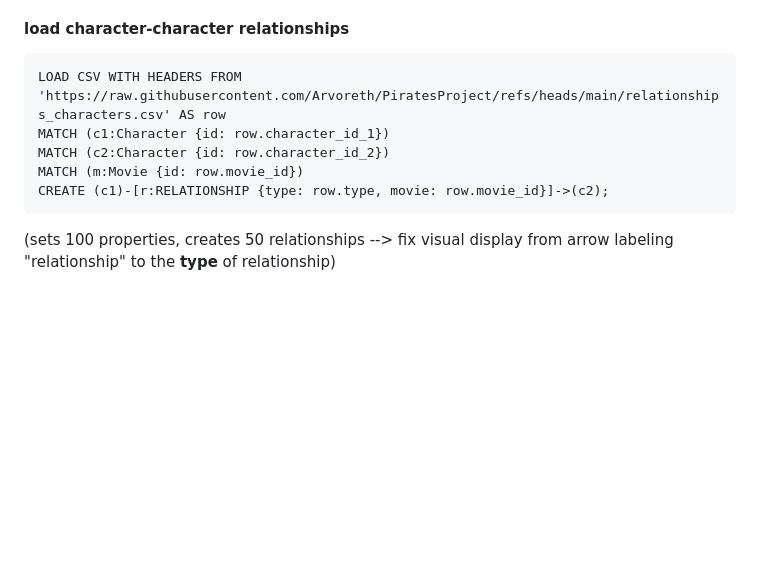
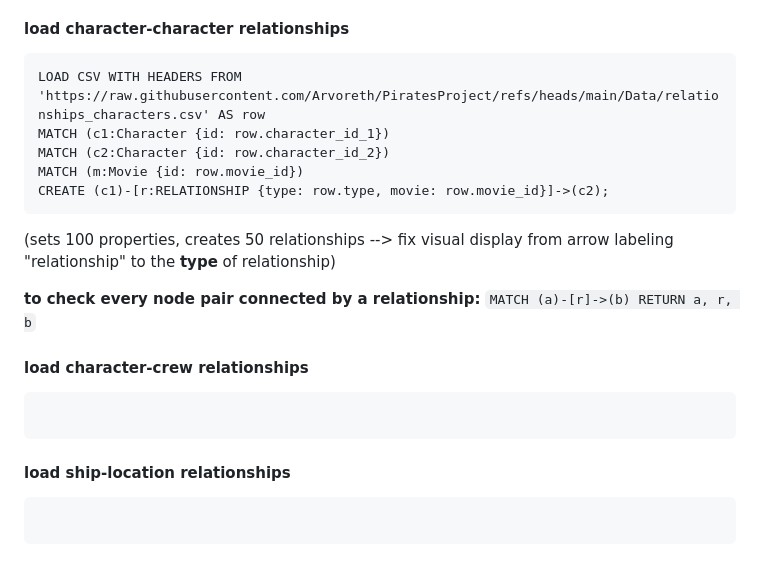
Before and after one commit to Arvoreth/PiratesProject, a Markdown page: README.md, the part around one of its changes. GitHub-like rendering; blank space fills up the shorter version.

````diff
--- a/README.md
+++ b/README.md
@@ -70,10 +94,23 @@ CREATE (c)-[:PLAYED_BY]->(a);
 
 #### load character-character relationships
 ```
-LOAD CSV WITH HEADERS FROM 'https://raw.githubusercontent.com/Arvoreth/PiratesProject/refs/heads/main/relationships_characters.csv' AS row
+LOAD CSV WITH HEADERS FROM 'https://raw.githubusercontent.com/Arvoreth/PiratesProject/refs/heads/main/Data/relationships_characters.csv' AS row
 MATCH (c1:Character {id: row.character_id_1})
 MATCH (c2:Character {id: row.character_id_2})
 MATCH (m:Movie {id: row.movie_id})
 CREATE (c1)-[r:RELATIONSHIP {type: row.type, movie: row.movie_id}]->(c2);
 ```
 (sets 100 properties, creates 50 relationships --> fix visual display from arrow labeling "relationship" to the **type** of relationship)
+
+**to check every node pair connected by a relationship:** ```MATCH (a)-[r]->(b) RETURN a, r, b```
+
+
+#### load character-crew relationships
+```
+
+```
+
+#### load ship-location relationships
+```
+
+```
````
Also changed, not shown: other parts of README.md (+30 -6 lines).
